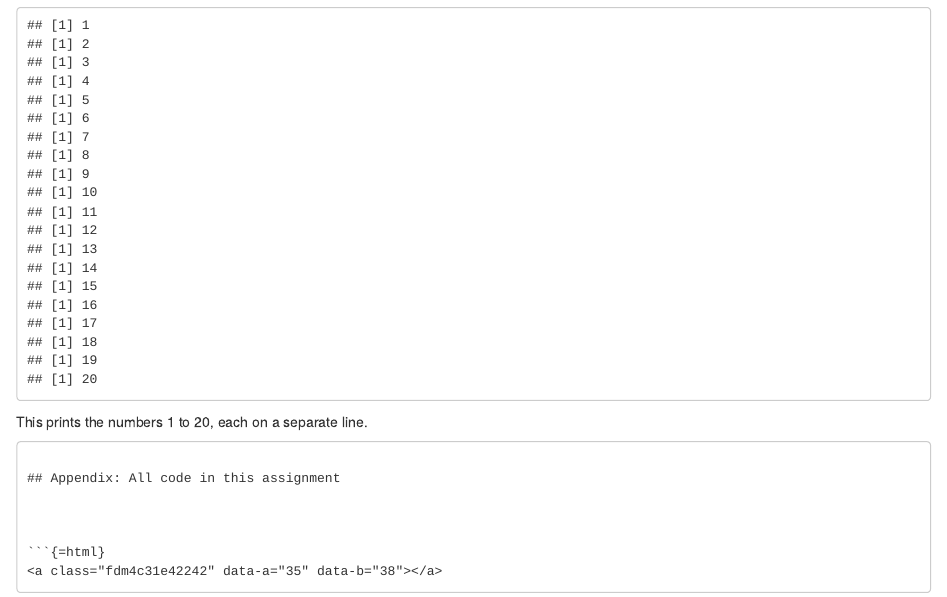
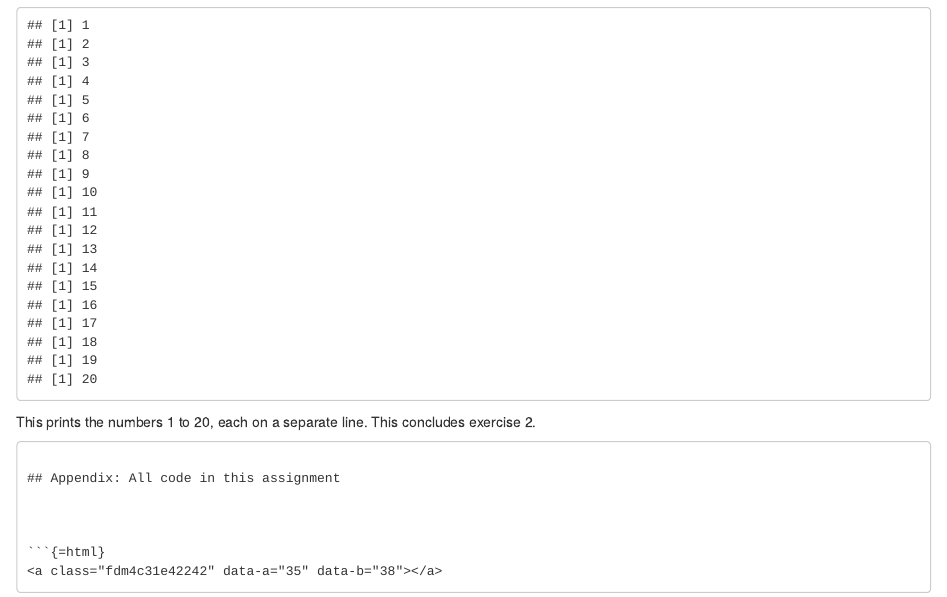
Before and after one commit to L-hub23/472_assignment1, an R Markdown document (assignment1.Rmd): the page in a window 1100 px wide, from 200 px down. Rendered offline with R 4.5, knitr and Pandoc, with nearby package versions.

Commit message:
fixed exercise description test

````diff
--- a/assignment1.Rmd
+++ b/assignment1.Rmd
@@ -25,7 +25,7 @@ for (i in 1:20) {
 }
 
 ```
-This prints the numbers 1 to 20, each on a separate line.
+This prints the numbers 1 to 20, each on a separate line. This concludes exercise 2.
 
 
 ```
````
